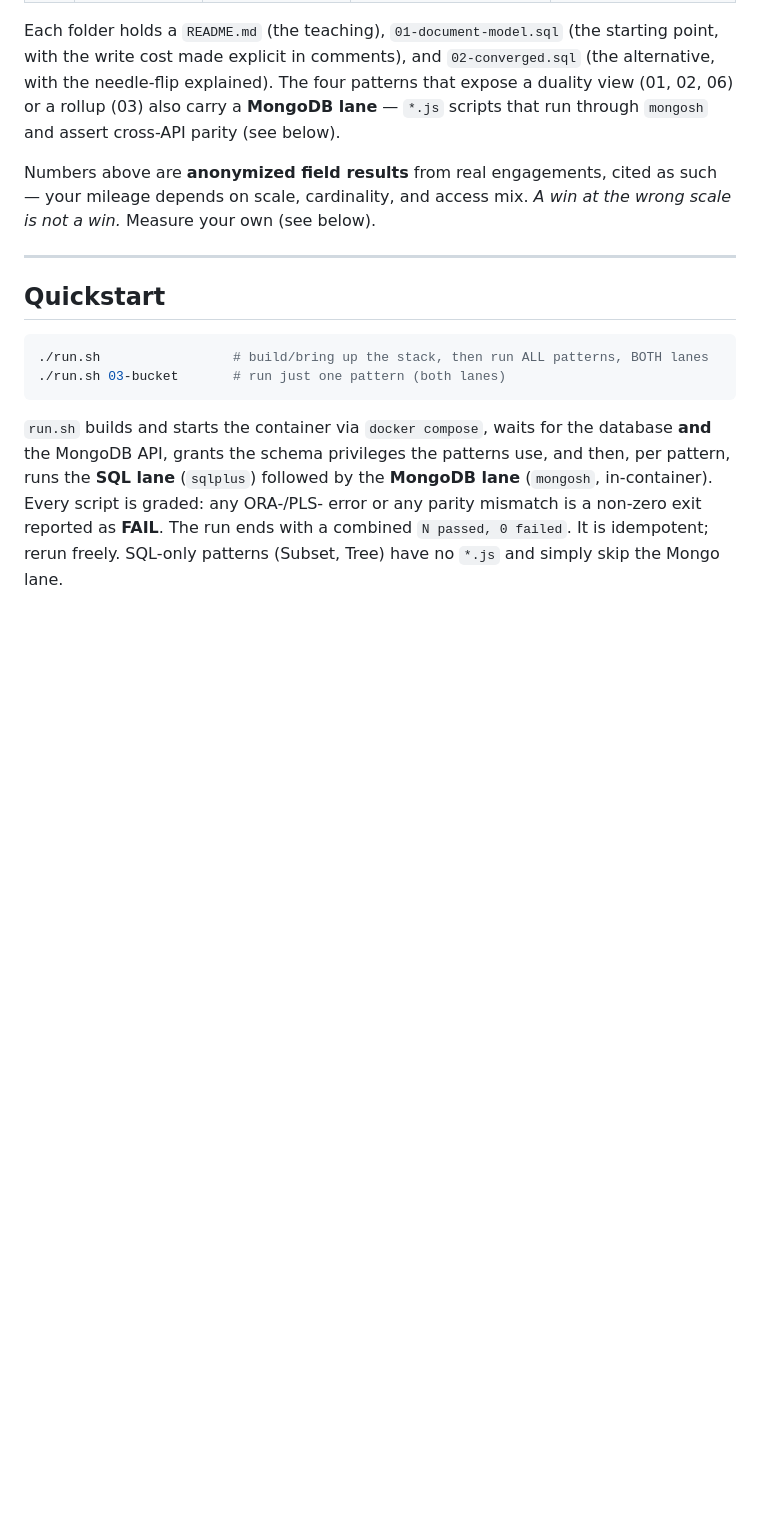
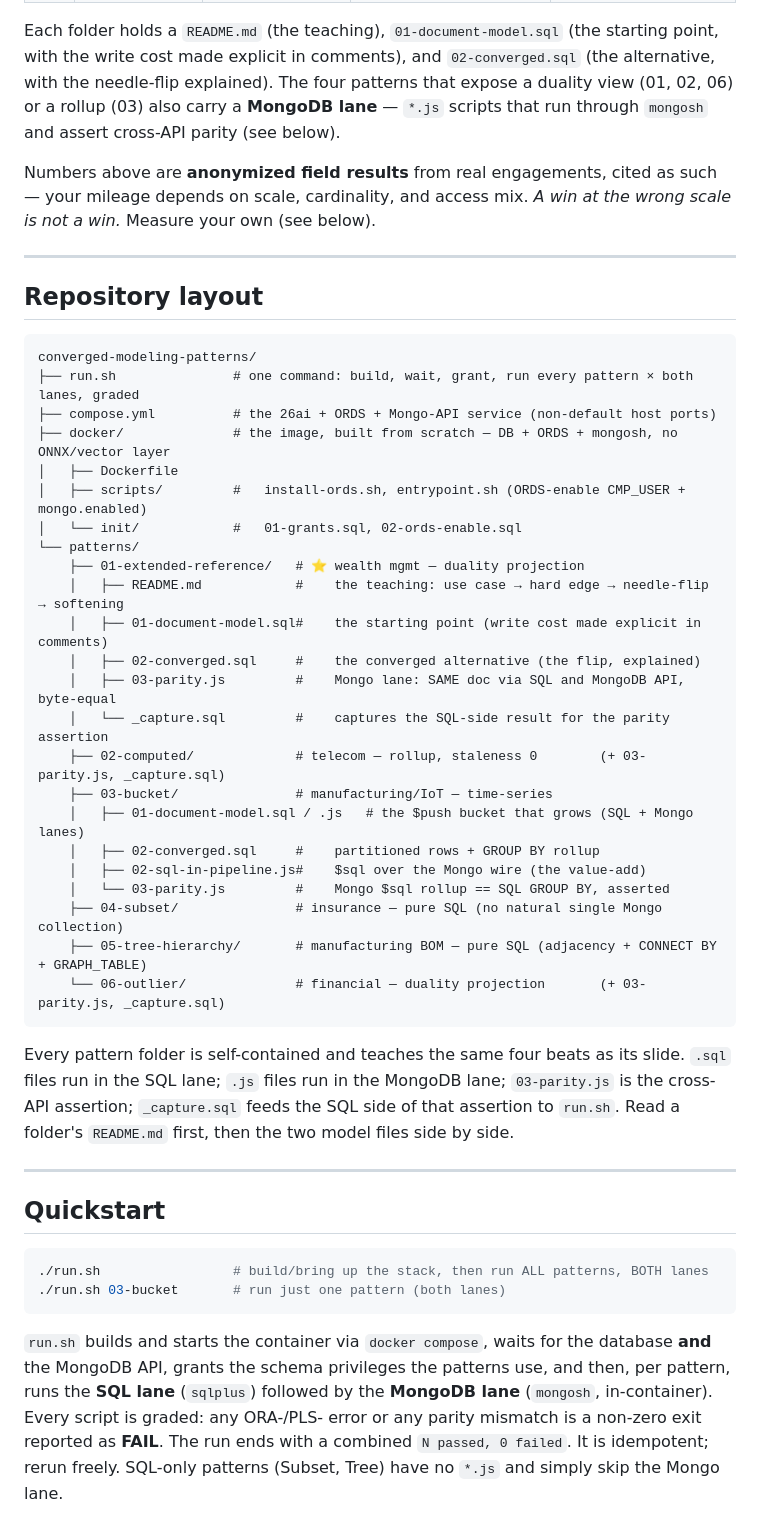
Before and after one commit to rhoulihan/converged-modeling-patterns, a Markdown page: README.md, the part around one of its changes. Drawn GitHub-style; blank space fills up the shorter version.

````diff
--- a/README.md
+++ b/README.md
@@ -68,6 +106,41 @@ run through `mongosh` and assert cross-API parity (see below).
 Numbers above are **anonymized field results** from real engagements, cited as such —
 your mileage depends on scale, cardinality, and access mix. *A win at the wrong scale
 is not a win.* Measure your own (see below).
+
+---
+
+## Repository layout
+
+```
+converged-modeling-patterns/
+├── run.sh               # one command: build, wait, grant, run every pattern × both lanes, graded
+├── compose.yml          # the 26ai + ORDS + Mongo-API service (non-default host ports)
+├── docker/              # the image, built from scratch — DB + ORDS + mongosh, no ONNX/vector layer
+│   ├── Dockerfile
+│   ├── scripts/         #   install-ords.sh, entrypoint.sh (ORDS-enable CMP_USER + mongo.enabled)
+│   └── init/            #   01-grants.sql, 02-ords-enable.sql
+└── patterns/
+    ├── 01-extended-reference/   # ⭐ wealth mgmt — duality projection
+    │   ├── README.md            #    the teaching: use case → hard edge → needle-flip → softening
+    │   ├── 01-document-model.sql#    the starting point (write cost made explicit in comments)
+    │   ├── 02-converged.sql     #    the converged alternative (the flip, explained)
+    │   ├── 03-parity.js         #    Mongo lane: SAME doc via SQL and MongoDB API, byte-equal
+    │   └── _capture.sql         #    captures the SQL-side result for the parity assertion
+    ├── 02-computed/             # telecom — rollup, staleness 0        (+ 03-parity.js, _capture.sql)
+    ├── 03-bucket/               # manufacturing/IoT — time-series
+    │   ├── 01-document-model.sql / .js   # the $push bucket that grows (SQL + Mongo lanes)
+    │   ├── 02-converged.sql     #    partitioned rows + GROUP BY rollup
+    │   ├── 02-sql-in-pipeline.js#    $sql over the Mongo wire (the value-add)
+    │   └── 03-parity.js         #    Mongo $sql rollup == SQL GROUP BY, asserted
+    ├── 04-subset/               # insurance — pure SQL (no natural single Mongo collection)
+    ├── 05-tree-hierarchy/       # manufacturing BOM — pure SQL (adjacency + CONNECT BY + GRAPH_TABLE)
+    └── 06-outlier/              # financial — duality projection       (+ 03-parity.js, _capture.sql)
+```
+
+Every pattern folder is self-contained and teaches the same four beats as its slide.
+`.sql` files run in the SQL lane; `.js` files run in the MongoDB lane; `03-parity.js`
+is the cross-API assertion; `_capture.sql` feeds the SQL side of that assertion to
+`run.sh`. Read a folder's `README.md` first, then the two model files side by side.
 
 ---
 
````
Also changed, not shown: other parts of README.md (+38 -0 lines).
